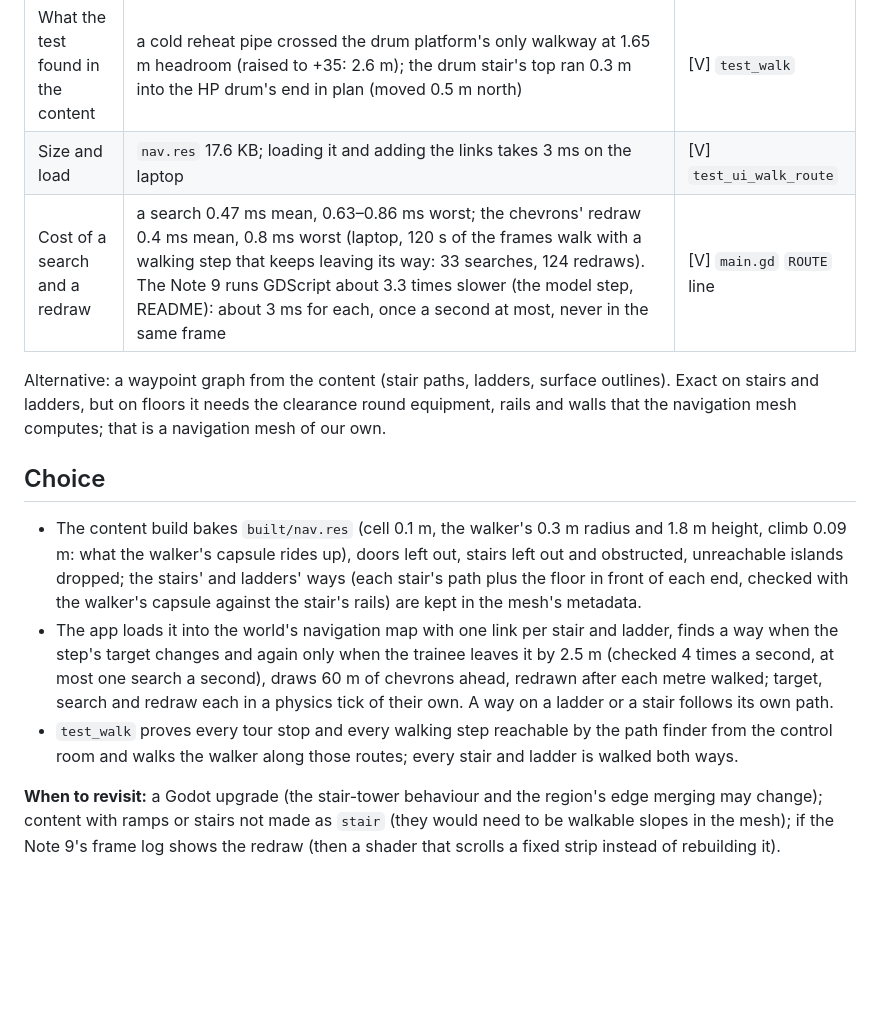
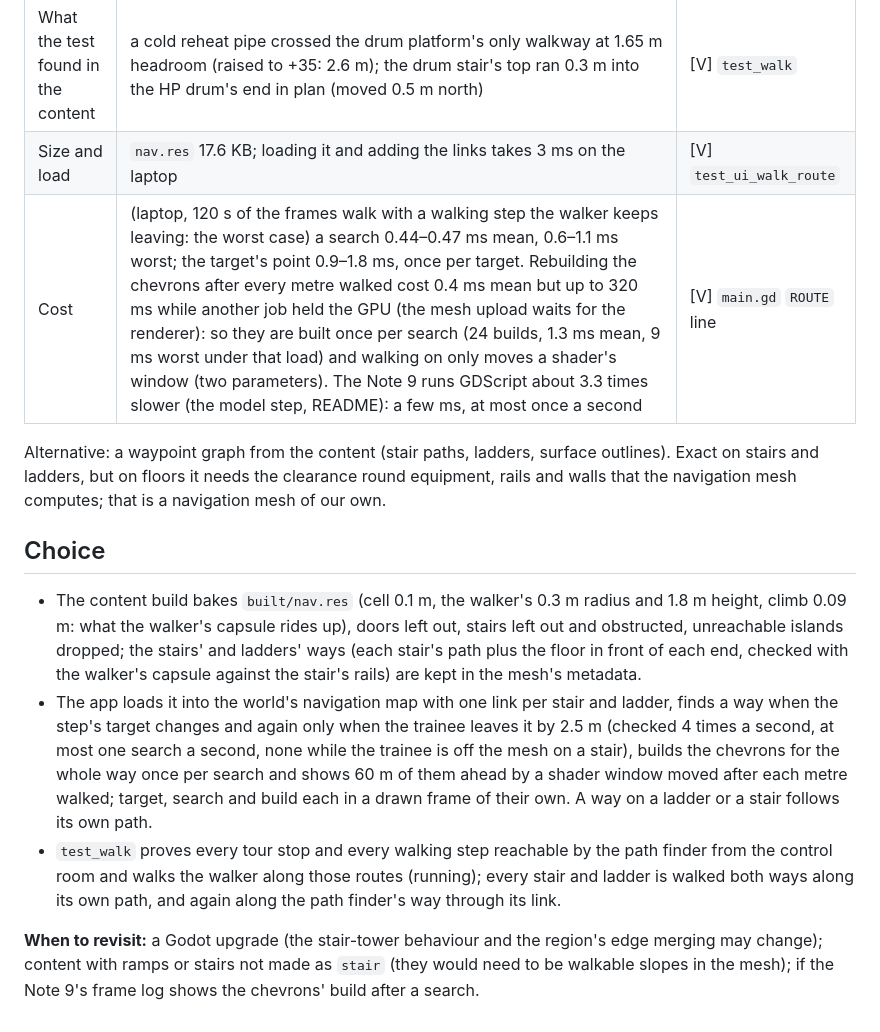
Before and after one commit to 5wHN28Dg/kks-explorer, a Markdown page: docs/decisions/0059-plant-walking-directions.md, the part around the change. Drawn GitHub-style; blank space fills up the shorter version.

Commit message:
Decision 0059: the measured costs after the review fixes
Co-Authored-By: Claude Opus 5.5 <noreply@anthropic.com>

```diff
--- a/docs/decisions/0059-plant-walking-directions.md
+++ b/docs/decisions/0059-plant-walking-directions.md
@@ -20,7 +20,7 @@ per-frame cost spikes on the lean tier? And how does the walking test prove ever
 | Flat tops | machines' tops, roofs and fan stacks are flat and became islands of the mesh, where a route to a nearby code ended (Recast cannot know nobody walks there). Keeping only what is reached from the plant's start, on foot and by the links, drops 800 of 2543 polygons | [V] |
 | What the test found in the content | a cold reheat pipe crossed the drum platform's only walkway at 1.65 m headroom (raised to +35: 2.6 m); the drum stair's top ran 0.3 m into the HP drum's end in plan (moved 0.5 m north) | [V] `test_walk` |
 | Size and load | `nav.res` 17.6 KB; loading it and adding the links takes 3 ms on the laptop | [V] `test_ui_walk_route` |
-| Cost of a search and a redraw | a search 0.47 ms mean, 0.63–0.86 ms worst; the chevrons' redraw 0.4 ms mean, 0.8 ms worst (laptop, 120 s of the frames walk with a walking step that keeps leaving its way: 33 searches, 124 redraws). The Note 9 runs GDScript about 3.3 times slower (the model step, README): about 3 ms for each, once a second at most, never in the same frame | [V] `main.gd` `ROUTE` line |
+| Cost | (laptop, 120 s of the frames walk with a walking step the walker keeps leaving: the worst case) a search 0.44–0.47 ms mean, 0.6–1.1 ms worst; the target's point 0.9–1.8 ms, once per target. Rebuilding the chevrons after every metre walked cost 0.4 ms mean but up to 320 ms while another job held the GPU (the mesh upload waits for the renderer): so they are built once per search (24 builds, 1.3 ms mean, 9 ms worst under that load) and walking on only moves a shader's window (two parameters). The Note 9 runs GDScript about 3.3 times slower (the model step, README): a few ms, at most once a second | [V] `main.gd` `ROUTE` line |
 
 Alternative: a waypoint graph from the content (stair paths, ladders, surface outlines). Exact on stairs and ladders,
 but on floors it needs the clearance round equipment, rails and walls that the navigation mesh computes; that is a
@@ -34,11 +34,13 @@ navigation mesh of our own.
   against the stair's rails) are kept in the mesh's metadata.
 - The app loads it into the world's navigation map with one link per stair and ladder, finds a way when the step's
   target changes and again only when the trainee leaves it by 2.5 m (checked 4 times a second, at most one search a
-  second), draws 60 m of chevrons ahead, redrawn after each metre walked; target, search and redraw each in a physics
-  tick of their own. A way on a ladder or a stair follows its own path.
+  second, none while the trainee is off the mesh on a stair), builds the chevrons for the whole way once per search
+  and shows 60 m of them ahead by a shader window moved after each metre walked; target, search and build each in a
+  drawn frame of their own. A way on a ladder or a stair follows its own path.
 - `test_walk` proves every tour stop and every walking step reachable by the path finder from the control room and
-  walks the walker along those routes; every stair and ladder is walked both ways.
+  walks the walker along those routes (running); every stair and ladder is walked both ways along its own path, and
+  again along the path finder's way through its link.
 
 **When to revisit:** a Godot upgrade (the stair-tower behaviour and the region's edge merging may change); content
 with ramps or stairs not made as `stair` (they would need to be walkable slopes in the mesh); if the Note 9's frame
-log shows the redraw (then a shader that scrolls a fixed strip instead of rebuilding it).
+log shows the chevrons' build after a search.
```
